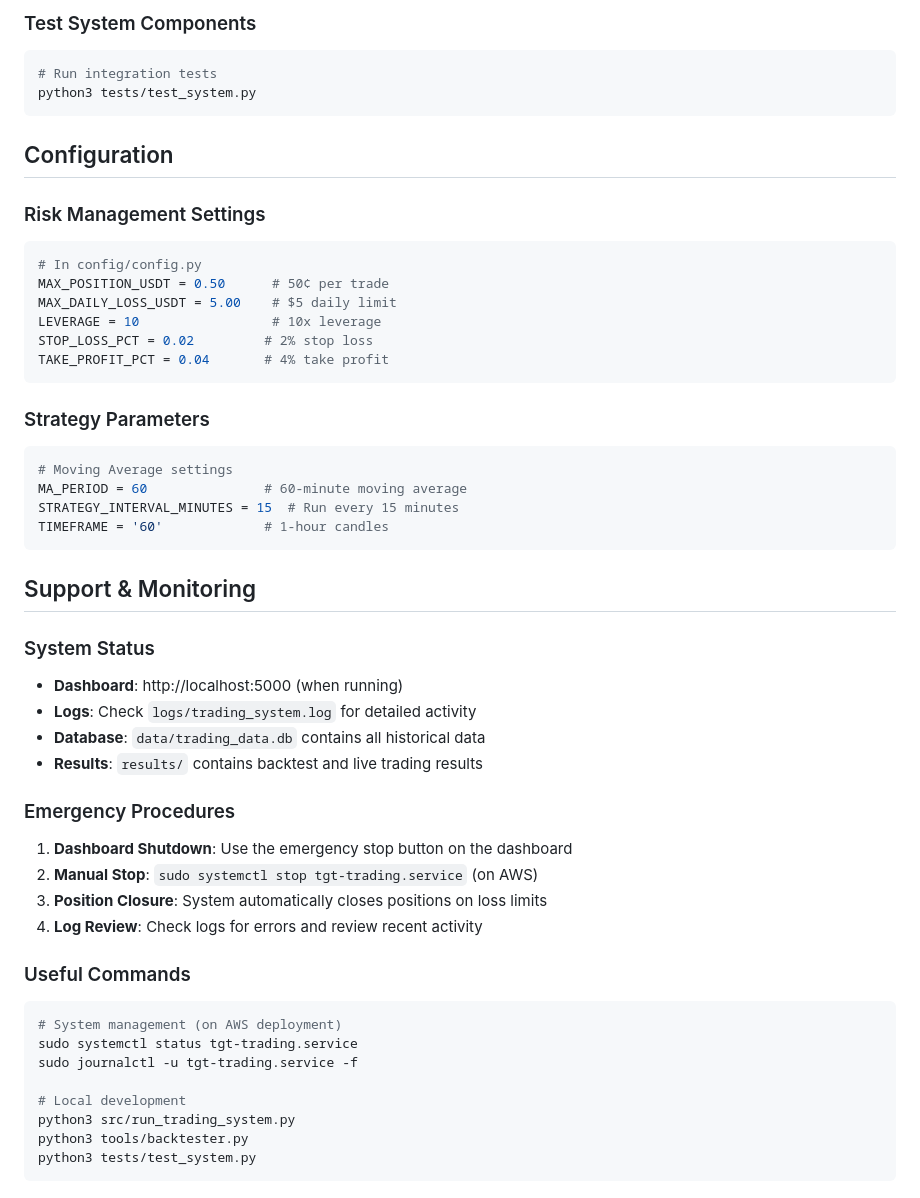
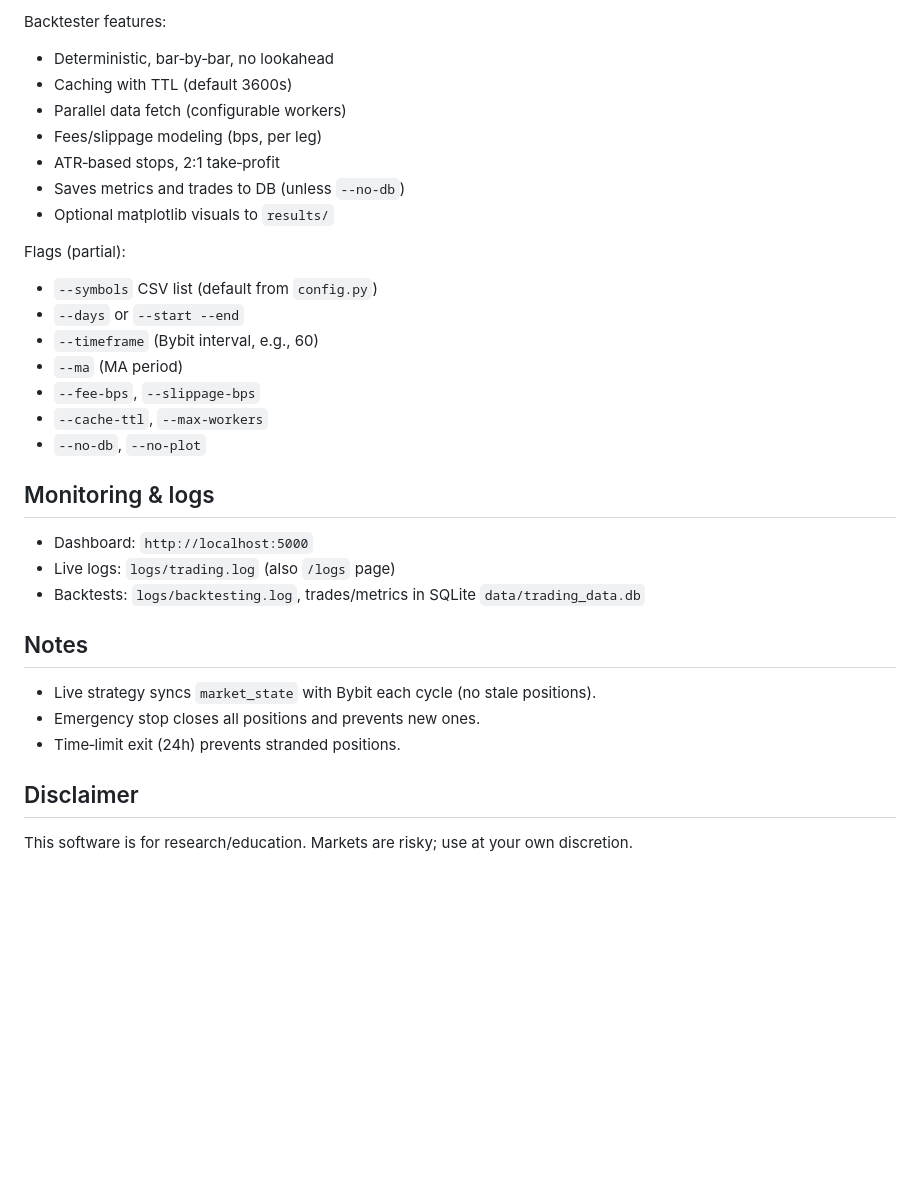
Before and after one commit to echen347/TGT-QR, a Markdown page: README.md, the part around one of its changes. GitHub-like rendering; blank space fills up the shorter version.

````diff
--- a/README.md
+++ b/README.md
@@ -150,53 +78,32 @@ python3 tools/strategy_optimizer.py
 ```
 
-### Test System Components
-```bash
-# Run integration tests
-python3 tests/test_system.py
-```
+Backtester features:
+- Deterministic, bar‑by‑bar, no lookahead
+- Caching with TTL (default 3600s)
+- Parallel data fetch (configurable workers)
+- Fees/slippage modeling (bps, per leg)
+- ATR‑based stops, 2:1 take‑profit
+- Saves metrics and trades to DB (unless `--no-db`)
+- Optional matplotlib visuals to `results/`
 
-## Configuration
+Flags (partial):
+- `--symbols` CSV list (default from `config.py`)
+- `--days` or `--start --end`
+- `--timeframe` (Bybit interval, e.g., 60)
+- `--ma` (MA period)
+- `--fee-bps`, `--slippage-bps`
+- `--cache-ttl`, `--max-workers`
+- `--no-db`, `--no-plot`
 
-### Risk Management Settings
-```bash
-# In config/config.py
-MAX_POSITION_USDT = 0.50      # 50¢ per trade
-MAX_DAILY_LOSS_USDT = 5.00    # $5 daily limit
-LEVERAGE = 10                 # 10x leverage
-STOP_LOSS_PCT = 0.02         # 2% stop loss
-TAKE_PROFIT_PCT = 0.04       # 4% take profit
-```
+## Monitoring & logs
+- Dashboard: `http://localhost:5000`
+- Live logs: `logs/trading.log` (also `/logs` page)
+- Backtests: `logs/backtesting.log`, trades/metrics in SQLite `data/trading_data.db`
 
-### Strategy Parameters
-```bash
-# Moving Average settings
-MA_PERIOD = 60               # 60-minute moving average
-STRATEGY_INTERVAL_MINUTES = 15  # Run every 15 minutes
-TIMEFRAME = '60'             # 1-hour candles
-```
+## Notes
+- Live strategy syncs `market_state` with Bybit each cycle (no stale positions).
+- Emergency stop closes all positions and prevents new ones.
+- Time‑limit exit (24h) prevents stranded positions.
 
-## Support & Monitoring
-
-### System Status
-- **Dashboard**: http://localhost:5000 (when running)
-- **Logs**: Check `logs/trading_system.log` for detailed activity
-- **Database**: `data/trading_data.db` contains all historical data
-- **Results**: `results/` contains backtest and live trading results
-
-### Emergency Procedures
-1. **Dashboard Shutdown**: Use the emergency stop button on the dashboard
-2. **Manual Stop**: `sudo systemctl stop tgt-trading.service` (on AWS)
-3. **Position Closure**: System automatically closes positions on loss limits
-4. **Log Review**: Check logs for errors and review recent activity
-
-### Useful Commands
-```bash
-# System management (on AWS deployment)
-sudo systemctl status tgt-trading.service
-sudo journalctl -u tgt-trading.service -f
-
-# Local development
-python3 src/run_trading_system.py
-python3 tools/backtester.py
-python3 tests/test_system.py
-```
+## Disclaimer
+This software is for research/education. Markets are risky; use at your own discretion.
````
Also changed, not shown: other parts of README.md (+53 -125 lines).
